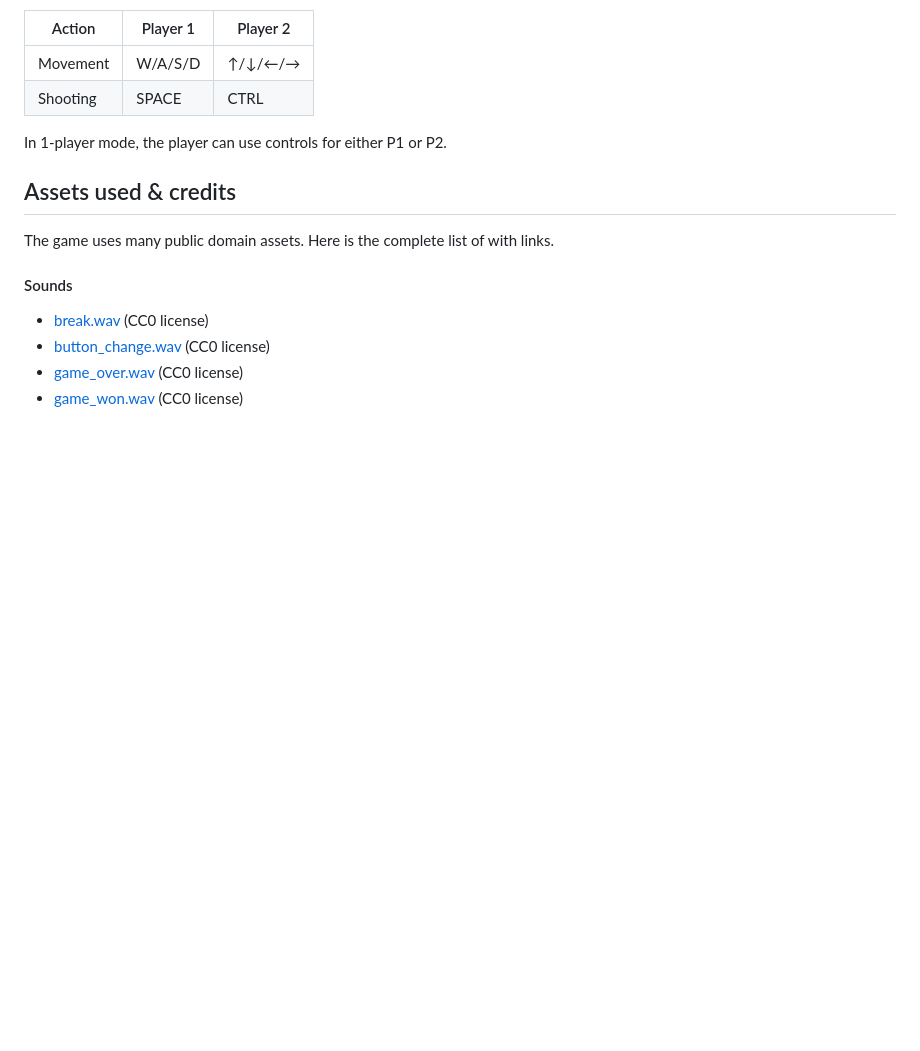
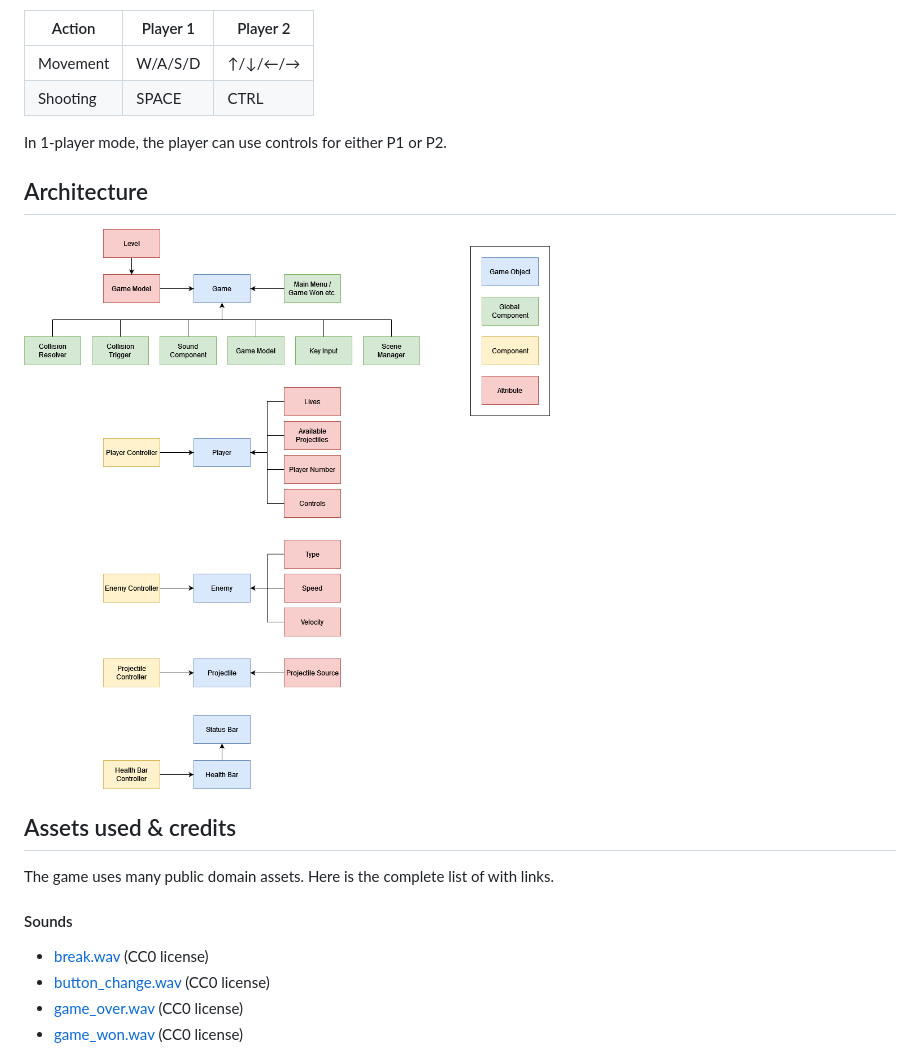
Before and after one commit to miskfi/starship_carnage, a Markdown page: README.md, the part around the change. Rendered like a GitHub page; pictures changed too: docs/architecture_diagram.png (added); blank space fills up the shorter version.

Commit message:
Added architecture diagram

```diff
--- a/README.md
+++ b/README.md
@@ -27,6 +27,11 @@ Player controls
 
 In 1-player mode, the player can use controls for either P1 or P2.
 
+## Architecture
+
+![diagram](docs/architecture_diagram.png)
+
+
 ## Assets used & credits
 
 The game uses many public domain assets. Here is the complete list of with links.
```
Also changed, not shown: 1 other file.
